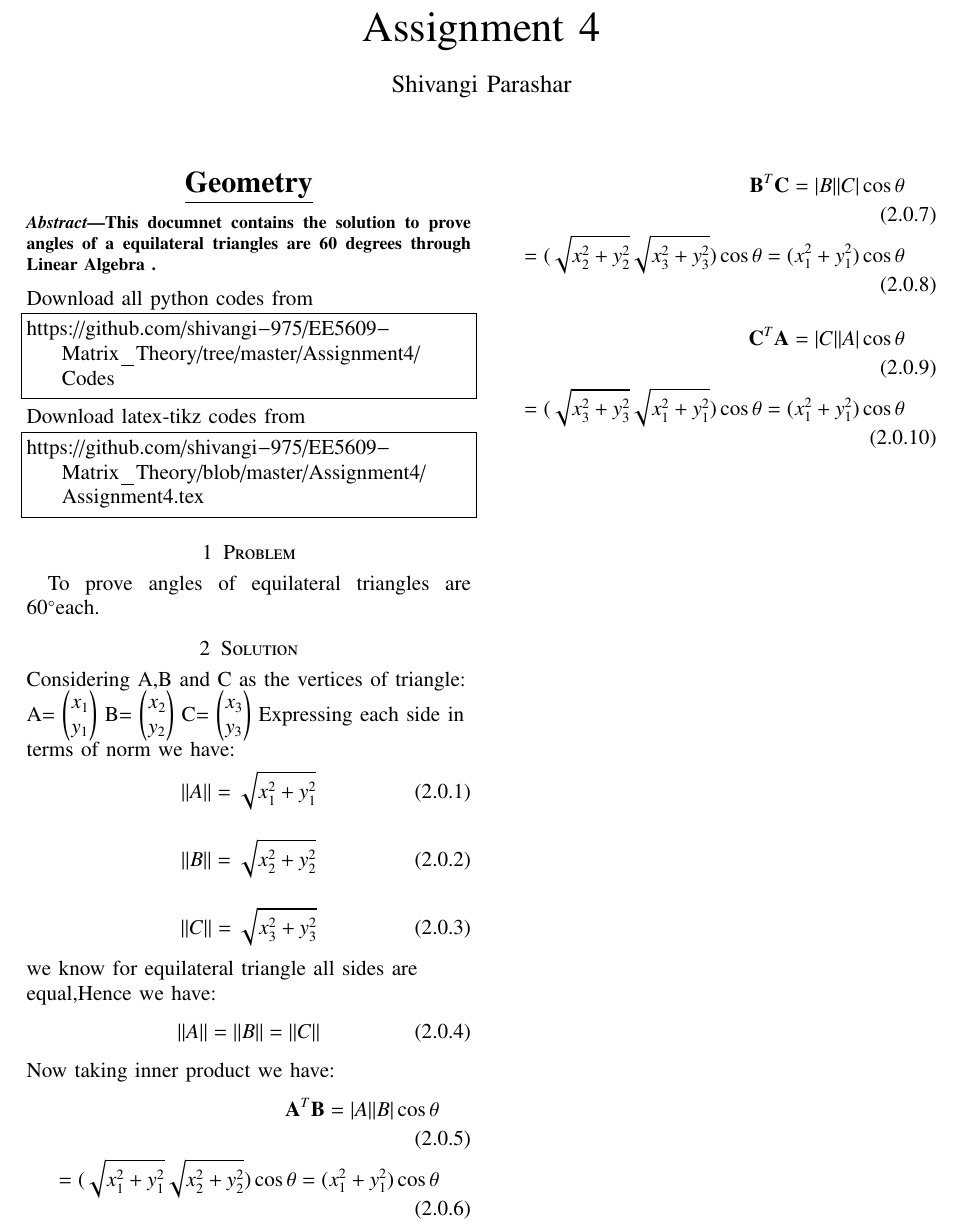
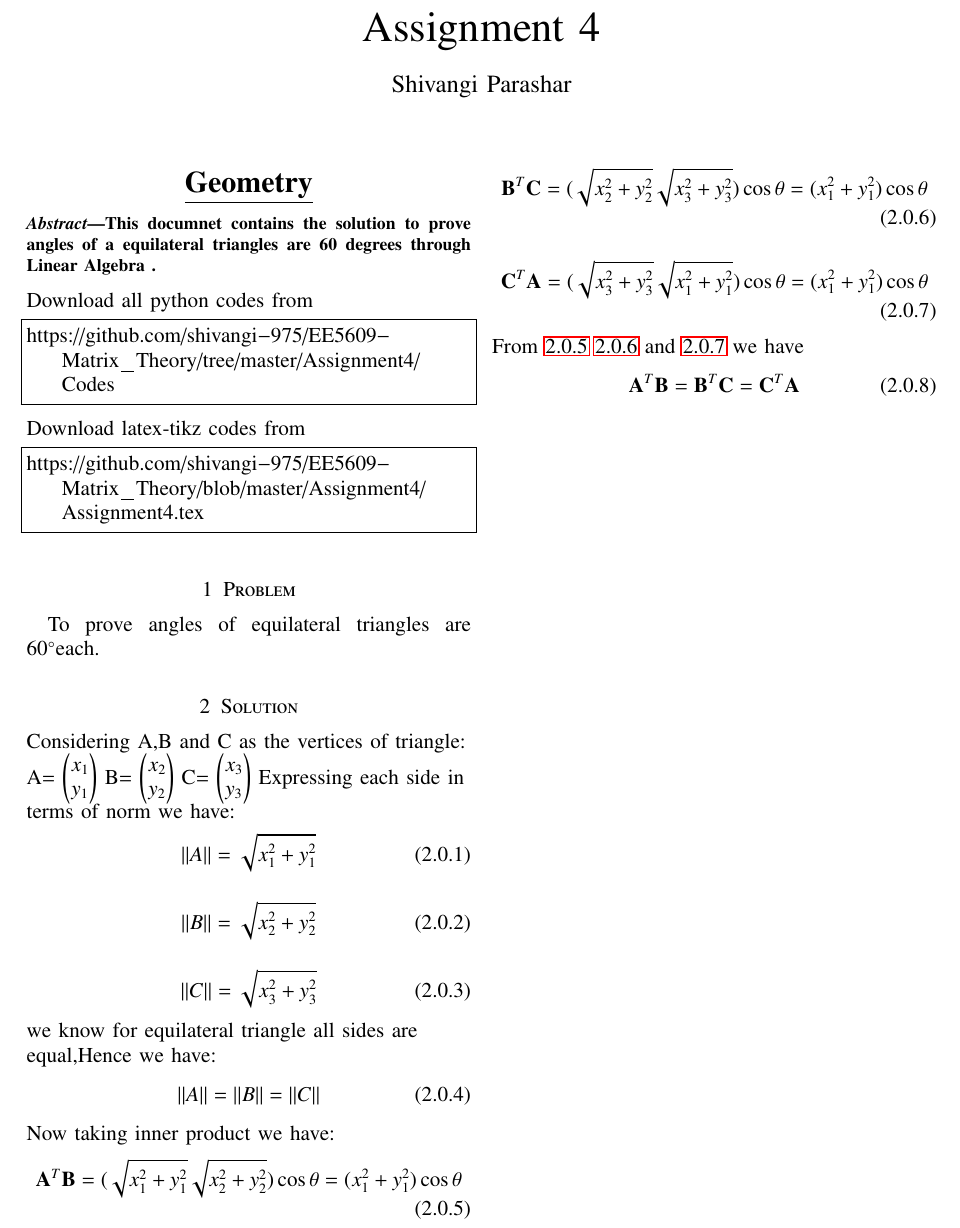
Before and after one commit to shivangi-975/EE5609-Matrix_Theory, a LaTeX problem sheet (Assignment4/Assignment4.tex): part of the page, cut so that both start at the same text. Compiled offline with pdfLaTeX.

Commit message:
Update Assignment4.tex

```diff
--- a/Assignment4/Assignment4.tex
+++ b/Assignment4/Assignment4.tex
@@ -280,7 +280,7 @@ C=
 	y_3
 }
 Expressing each side in terms of norm we have:
-\begin{align}
+\begin{align}\label{eq1}
 {||A||} =\sqrt{x_1^2+y_1^2}
 \end{align}
 \begin{align}
@@ -295,16 +295,20 @@ we know for equilateral triangle all sides are equal,Hence we have:
 \end{align}
 Now taking inner product we have:
 \begin{align}
- \vec{A}^T\vec{B} ={|A|}{|B|}\cos \theta\\
+ \vec{A}^T\vec{B} \label{eq1}
 =(\sqrt{x_1^2+y_1^2}\sqrt{x_2^2+y_2^2})\cos\theta =(x_1^2+y_1^2) \cos\theta
 \end{align}
-\begin{align}
- \vec{B}^T\vec{C} ={|B|}{|C|}\cos \theta\\
+\begin{align}\label{eq2}
+ \vec{B}^T\vec{C}
 =(\sqrt{x_2^2+y_2^2}\sqrt{x_3^2+y_3^2})\cos\theta =(x_1^2+y_1^2) \cos\theta
 \end{align}
 \begin{align}
- \vec{C}^T\vec{A} ={|C|}{|A|}\cos \theta\\
+ \vec{C}^T\vec{A}\label{eq3}
 =(\sqrt{x_3^2+y_3^2}\sqrt{x_1^2+y_1^2})\cos\theta =(x_1^2+y_1^2) \cos\theta
+\end{align}
+From \ref{eq1} \ref{eq2} and \ref{eq3} we have
+\begin{align}
+\vec{A}^T\vec{B} =\vec{B}^T\vec{C} =\vec{C}^T\vec{A}
 \end{align}
 \end{flushleft}
 \end{document}
```
